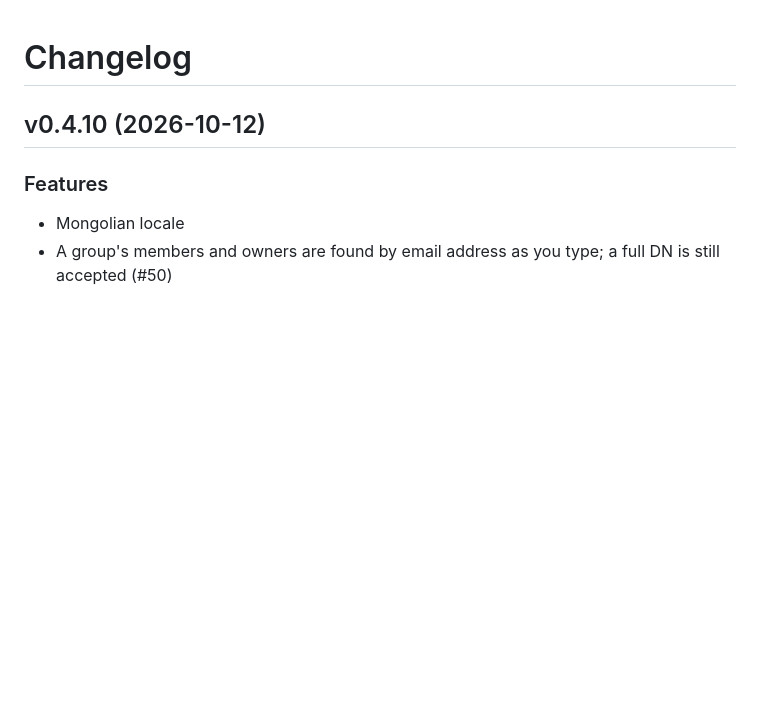
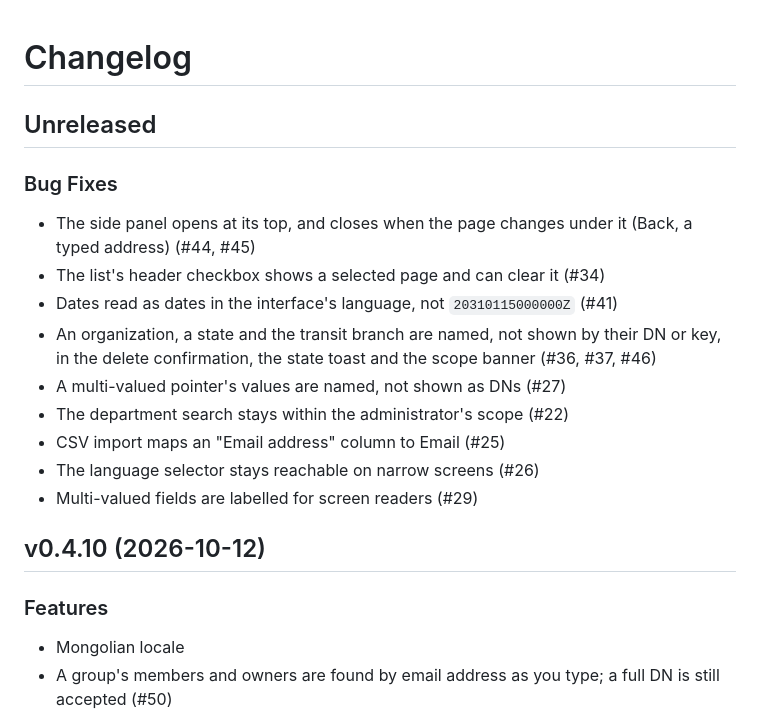
Before and after one commit to linagora/twake-directory-manager, a Markdown page: CHANGELOG.md, the part around the change. Rendered like a GitHub page; blank space fills up the shorter version.

Commit message:
Changelog: the QA fixes

```diff
--- a/CHANGELOG.md
+++ b/CHANGELOG.md
@@ -1,4 +1,21 @@
 # Changelog
+
+## Unreleased
+
+### Bug Fixes
+
+- The side panel opens at its top, and closes when the page changes under it
+  (Back, a typed address) (#44, #45)
+- The list's header checkbox shows a selected page and can clear it (#34)
+- Dates read as dates in the interface's language, not `20310115000000Z` (#41)
+- An organization, a state and the transit branch are named, not shown by
+  their DN or key, in the delete confirmation, the state toast and the scope
+  banner (#36, #37, #46)
+- A multi-valued pointer's values are named, not shown as DNs (#27)
+- The department search stays within the administrator's scope (#22)
+- CSV import maps an "Email address" column to Email (#25)
+- The language selector stays reachable on narrow screens (#26)
+- Multi-valued fields are labelled for screen readers (#29)
 
 ## v0.4.10 (2026-10-12)
 
```
